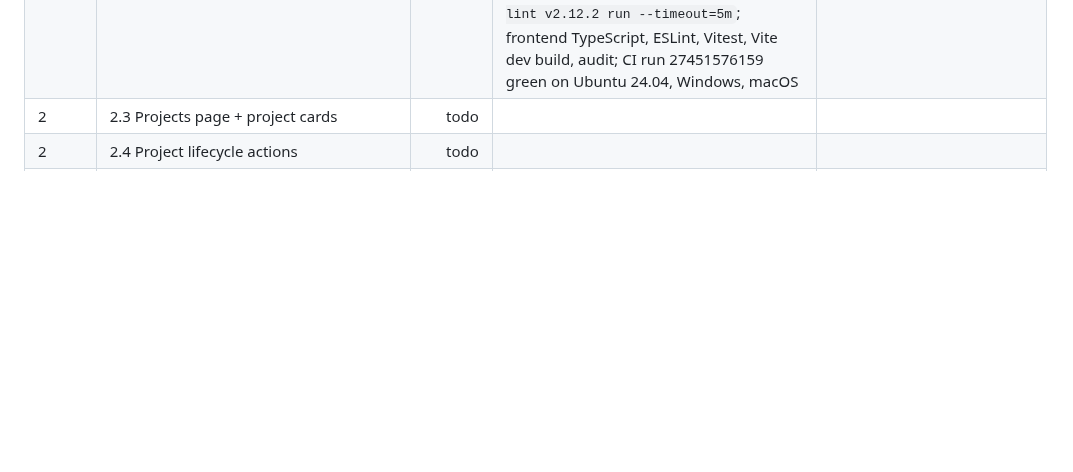
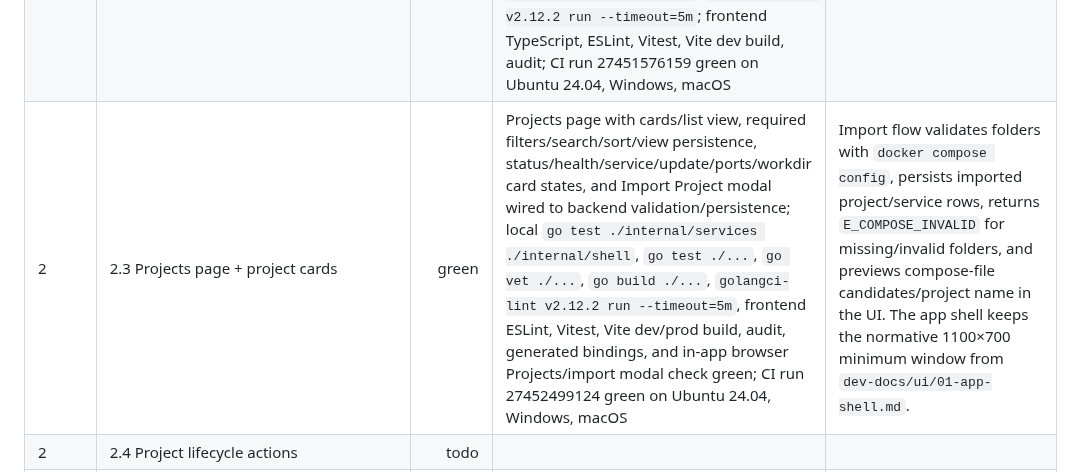
Before and after one commit to RCooLeR/Cairn, a Markdown page: PROGRESS.md, the part around the change. Rendered like a GitHub page; blank space fills up the shorter version.

Commit message:
docs: mark phase 2.3 projects page green

```diff
--- a/PROGRESS.md
+++ b/PROGRESS.md
@@ -22,7 +22,7 @@ Status legend: `todo`, `in_progress`, `green`, `blocked`.
 | 1 | Exit gate 1 | green | CI run 27450211579 green; Phase 1.1–1.6 rows green with Docker read-only state, lifecycle controls, object creation, generated bindings, UI coverage, audit writes, and Linux real-daemon object integration | Cairn on Linux shows live Docker state, controls containers, can run/create objects, and auditing works. |
 | 2 | 2.1 Compose CLI wrapper | green | `internal/compose` provider-backed CLI wrapper for `version`, `config`, `ps`, and `ls`; v2.2x parser fixtures; normative `testdata/projects` corpus; local `go test . ./internal/...`; `go vet . ./internal/...`; `go build . ./internal/...`; `golangci-lint v2.12.2 run --timeout=5m`; frontend TypeScript, ESLint, Vitest, Vite dev build, audit; CI run 27450933549 green on Ubuntu 24.04, Windows, macOS | Provider Compose execution now uses argv arrays with real workdir/env passthrough. Ubuntu CI exercises real `docker compose config` parsing across all committed sample projects. |
 | 2 | 2.2 Project detector | green | `internal/compose.ProjectDetector` merges live Compose labels, `docker compose ls -a`, and imported rows; canonical `providerID/projectName` and `projectID/serviceName` IDs; project/service persistence repositories; stale detected-project pruning while preserving imported projects; ProjectService read/refresh and ComposeService config/ps wiring; local `go test . ./internal/...`; `go vet . ./internal/...`; `go build . ./internal/...`; `wails3 generate bindings -clean=true -ts`; `golangci-lint v2.12.2 run --timeout=5m`; frontend TypeScript, ESLint, Vitest, Vite dev build, audit; CI run 27451576159 green on Ubuntu 24.04, Windows, macOS | Label projects win over imported matches; imported workdir mismatches are flagged; missing imported workdirs are persisted with `E_WORKDIR_MISSING`; zero-container projects from `compose ls` are detected via resolved config. |
-| 2 | 2.3 Projects page + project cards | todo |  |  |
+| 2 | 2.3 Projects page + project cards | green | Projects page with cards/list view, required filters/search/sort/view persistence, status/health/service/update/ports/workdir card states, and Import Project modal wired to backend validation/persistence; local `go test ./internal/services ./internal/shell`, `go test ./...`, `go vet ./...`, `go build ./...`, `golangci-lint v2.12.2 run --timeout=5m`, frontend ESLint, Vitest, Vite dev/prod build, audit, generated bindings, and in-app browser Projects/import modal check green; CI run 27452499124 green on Ubuntu 24.04, Windows, macOS | Import flow validates folders with `docker compose config`, persists imported project/service rows, returns `E_COMPOSE_INVALID` for missing/invalid folders, and previews compose-file candidates/project name in the UI. The app shell keeps the normative 1100×700 minimum window from `dev-docs/ui/01-app-shell.md`. |
 | 2 | 2.4 Project lifecycle actions | todo |  |  |
 | 2 | 2.5 Project detail page (Overview/Services/Containers/Compose tabs) | todo |  |  |
 | 2 | Exit gate 2 | todo |  |  |
```
